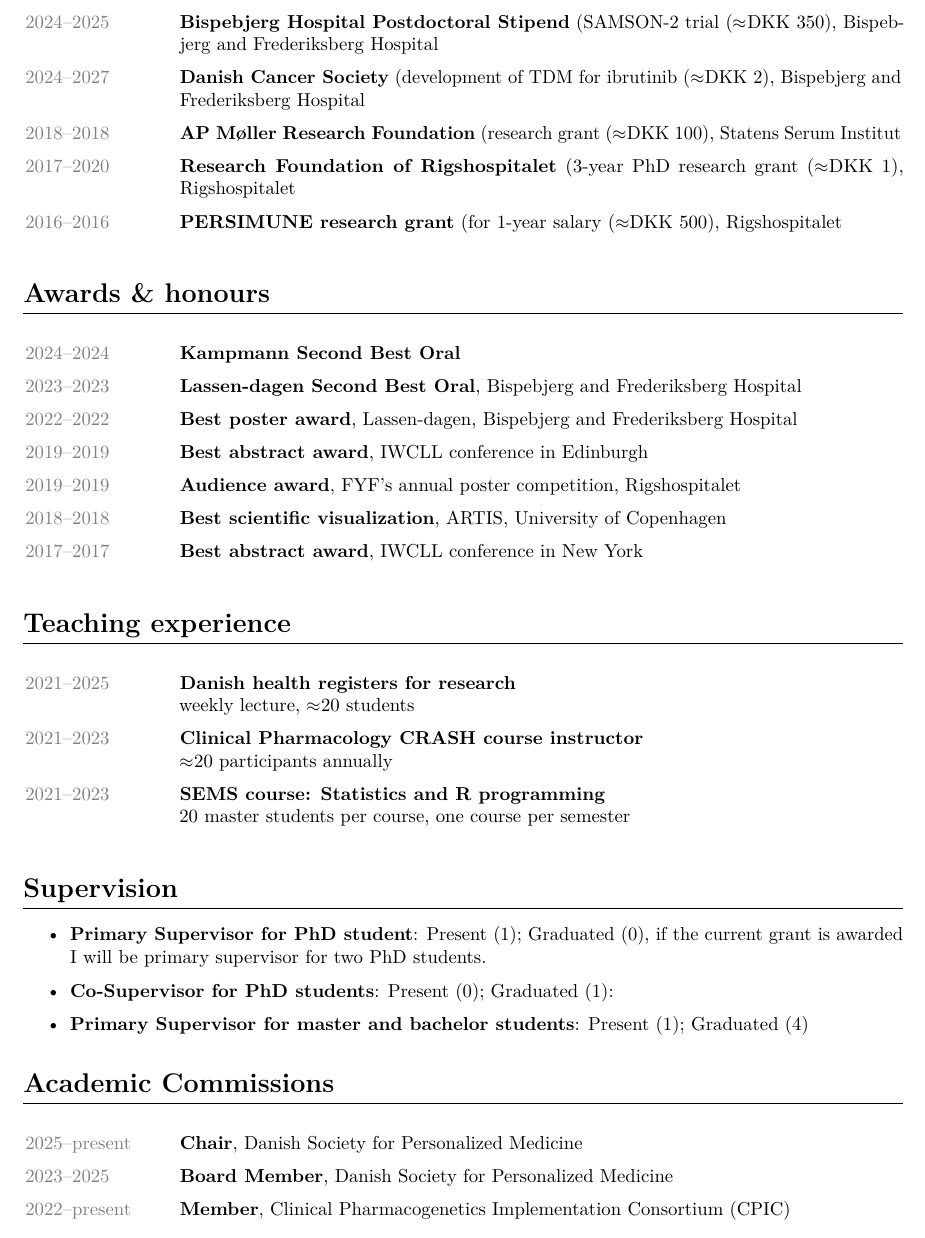
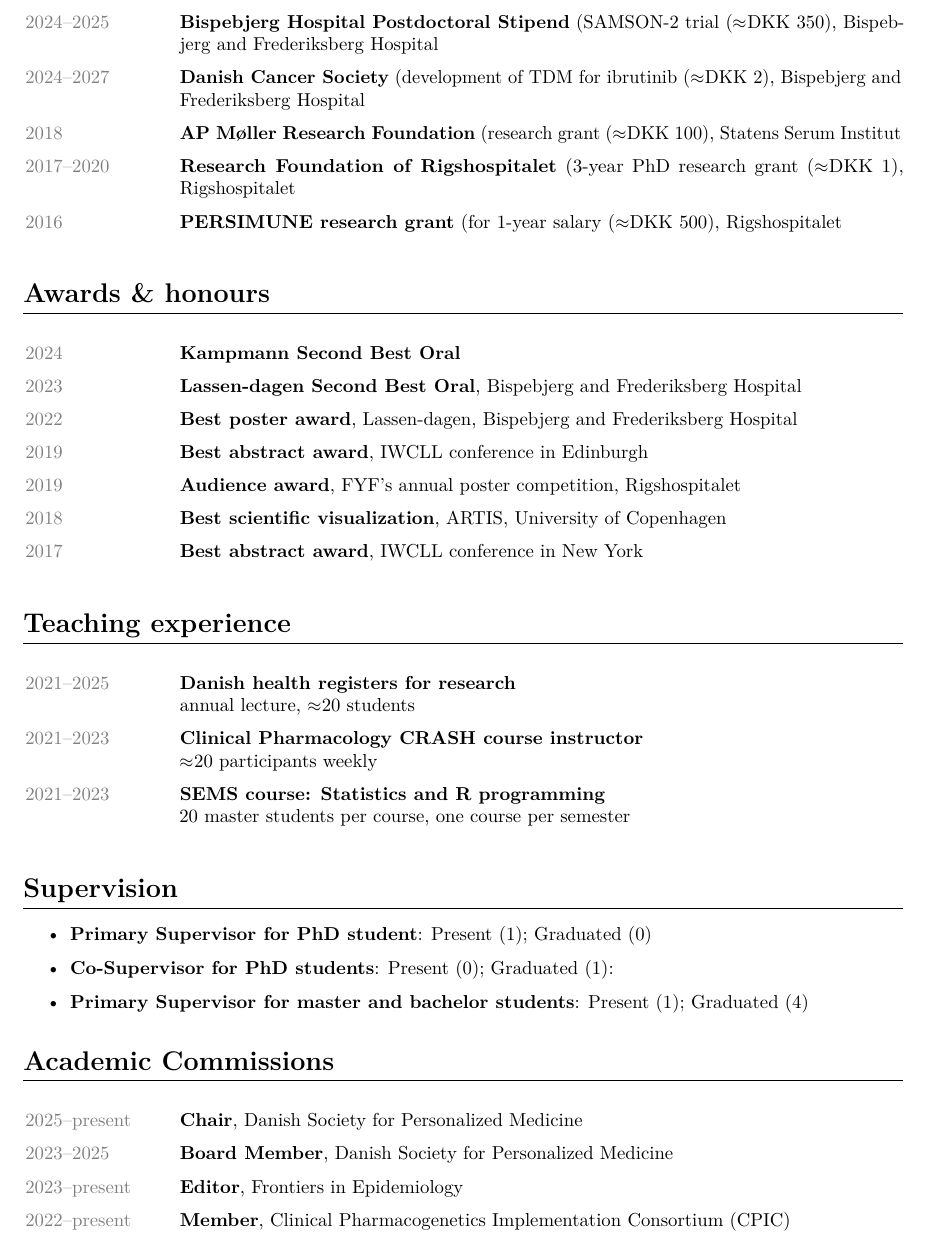
Before and after one commit to masger/CV, a Quarto document (cv-academic.qmd): part of page 2 of 3, cut so that both start at the same text. The pictures show the output file cv-academic.pdf that the author committed with the source.

Commit message:
update cv-academic.pdf, cv-academic.qmd and cv_data_maa_updated.csv

```diff
--- a/cv-academic.qmd
+++ b/cv-academic.qmd
@@ -157,7 +159,7 @@ print_section(teaching)
 \section*{Supervision}
 
 \begin{itemize}
-    \item \textbf{Primary Supervisor for PhD student}: Present (1); Graduated (0), if the current grant is awarded I will be primary supervisor for two PhD students.
+    \item \textbf{Primary Supervisor for PhD student}: Present (1); Graduated (0)
     \item \textbf{Co-Supervisor for PhD students}: Present (0); Graduated (1):
     \item \textbf{Primary Supervisor for master and bachelor students}: Present (1); Graduated (4)
 \end{itemize}
--- a/cv_data_maa_updated.csv
+++ b/cv_data_maa_updated.csv
@@ -20,11 +20,12 @@ awards,2019-01-01,2019-12-31,Best abstract award,IWCLL conference in Edinburgh,,
 awards,2019-01-01,2019-12-31,Audience award,"FYF’s annual poster competition, Rigshospitalet",,,,
 awards,2018-01-01,2018-12-31,Best scientific visualization,"ARTIS, University of Copenhagen",,,,
 awards,2017-01-01,2017-12-31,Best abstract award,IWCLL conference in New York,,,,
-teaching,2021-01-01,2025-01-01,Danish health registers for research,,"weekly lecture, ~20 students",,,"University of Copenhagen, Department of Computer Science",
-teaching,2021-01-01,2023-01-01,Clinical Pharmacology CRASH course instructor,,~20 participants annually,,,Bispebjerg and Frederiksberg Hospital,
+teaching,2021-01-01,2025-01-01,Danish health registers for research,,"annual lecture, ~20 students",,,"University of Copenhagen, Department of Computer Science",
+teaching,2021-01-01,2023-01-01,Clinical Pharmacology CRASH course instructor,,~20 participants weekly,,,Bispebjerg and Frederiksberg Hospital,
 teaching,2021-01-01,2023-01-01,SEMS course: Statistics and R programming,,"20 master students per course, one course per semester",,,"University of Copenhagen, Section of Biostatistics",
 academic_commisions,2025-01-01,present,Chair,Danish Society for Personalized Medicine,,,,
 academic_commisions,2023-01-01,2025-01-01,Board Member,Danish Society for Personalized Medicine,,,,
+academic_commisions,2023-01-01,present,Editor,Frontiers in Epidemiology,,,,
 academic_commisions,2022-01-01,present,Member,Clinical Pharmacogenetics Implementation Consortium (CPIC),,,,
 academic_commisions,2022-01-01,present,Member,Pharmacogenomics Global Research Network,,,,
 academic_commisions,2017-01-01,2022-01-01,"Webmaster and Secretary",Nordic CLL Study Group,,,,
```
Also changed, not shown: cv-academic.pdf, maa_cv.pdf (added), cv-academic.qmd (4 more changed lines).
